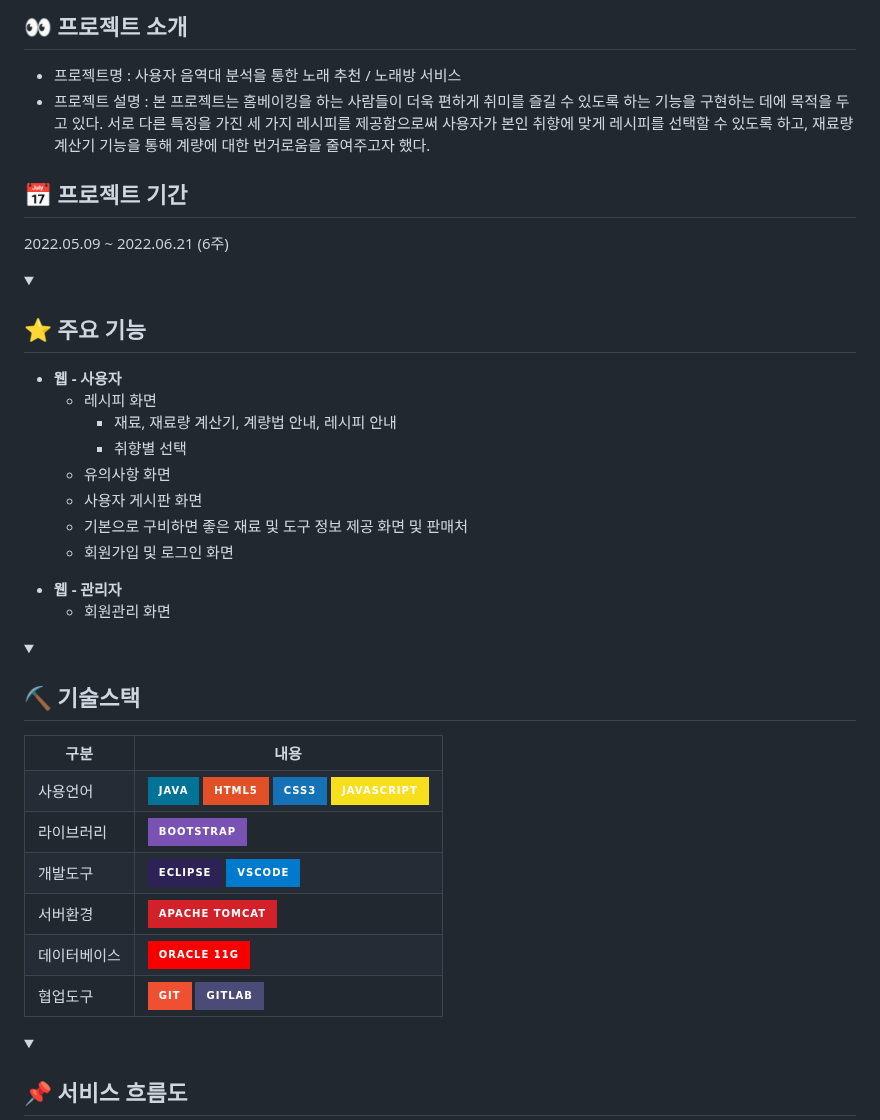
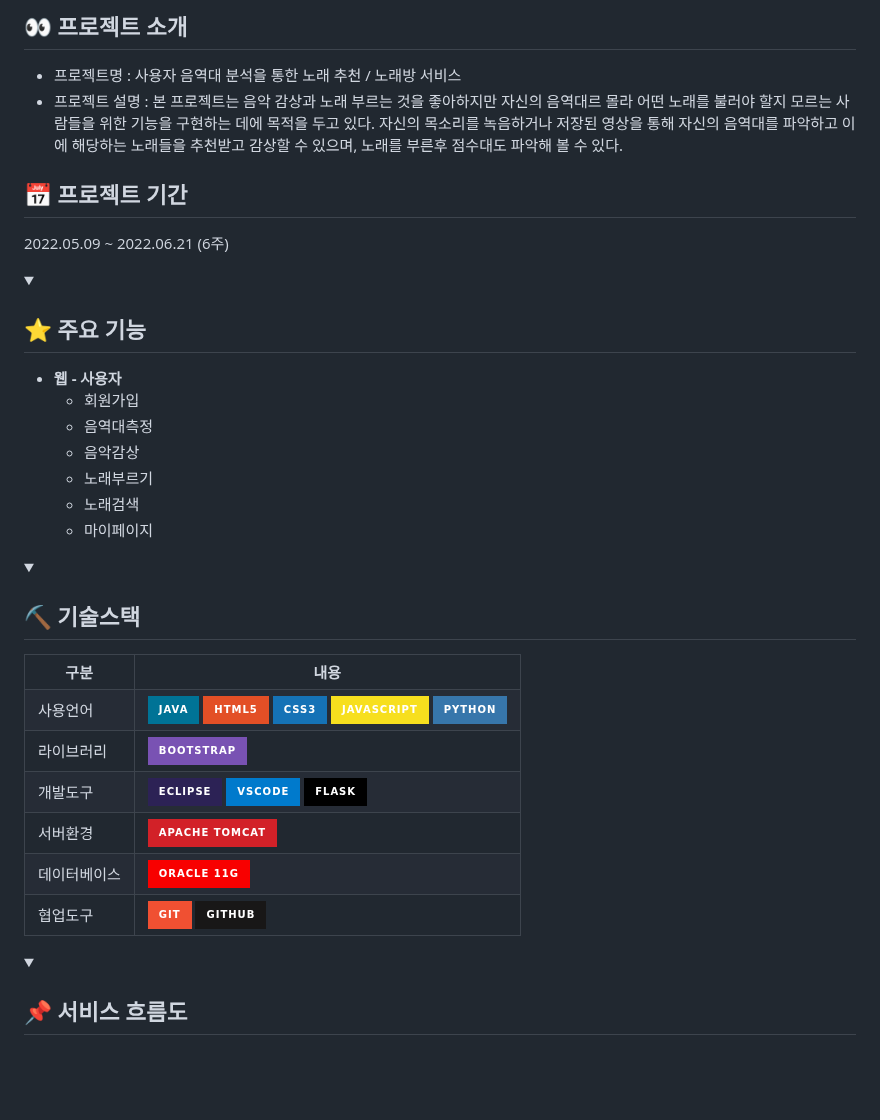
Before and after one commit to shtjdwls1/Senti, a Markdown page: README.md, the part around one of its changes. GitHub-like rendering; folded sections open; badges without logos; blank space fills up the shorter version.

Commit message:
senti read me update

```diff
--- a/README.md
+++ b/README.md
@@ -4,7 +4,7 @@
 
 ## 👀 프로젝트 소개
 * 프로젝트명 : 사용자 음역대 분석을 통한 노래 추천 / 노래방 서비스
-* 프로젝트 설명 : 본 프로젝트는 홈베이킹을 하는 사람들이 더욱 편하게 취미를 즐길 수 있도록 하는 기능을 구현하는 데에 목적을 두고 있다. 서로 다른 특징을 가진 세 가지 레시피를 제공함으로써 사용자가 본인 취향에 맞게 레시피를 선택할 수 있도록 하고, 재료량 계산기 기능을 통해 계량에 대한 번거로움을 줄여주고자 했다.
+* 프로젝트 설명 : 본 프로젝트는 음악 감상과 노래 부르는 것을 좋아하지만 자신의 음역대르 몰라 어떤 노래를 불러야 할지 모르는 사람들을 위한 기능을 구현하는 데에 목적을 두고 있다. 자신의 목소리를 녹음하거나 저장된 영상을 통해 자신의 음역대를 파악하고 이에 해당하는 노래들을 추천받고 감상할 수 있으며, 노래를 부른후 점수대도 파악해 볼 수 있다.
 
 ## 📅 프로젝트 기간
 2022.05.09 ~ 2022.06.21 (6주)
@@ -15,23 +15,12 @@
 <ul>
     <li><b>웹 - 사용자</b>
         <ul>
-            <li>레시피 화면
-                <ul>
-                    <li>재료, 재료량 계산기, 계량법 안내, 레시피 안내</li>
-                    <li>취향별 선택</li>
-                </ul>
-            </li>
-            <li>유의사항 화면</li>
-            <li>사용자 게시판 화면</li>
-            <li>기본으로 구비하면 좋은 재료 및 도구 정보 제공 화면 및 판매처</li>
-            <li>회원가입 및 로그인 화면</li>
-        </ul>
-    </li>
-</ul>
-<ul>
-    <li><b>웹 - 관리자</b>
-        <ul>
-            <li>회원관리 화면</li>
+            <li>회원가입</li>
+            <li>음역대측정</li>
+            <li>음악감상</li>
+            <li>노래부르기</li>
+            <li>노래검색</li>
+            <li>마이페이지</li>
         </ul>
     </li>
 </ul>
@@ -52,6 +41,7 @@
             <img src="https://img.shields.io/badge/HTML5-E34F26?style=for-the-badge&logo=HTML5&logoColor=white"/>
             <img src="https://img.shields.io/badge/CSS3-1572B6?style=for-the-badge&logo=CSS3&logoColor=white"/>
             <img src="https://img.shields.io/badge/JavaScript-F7DF1E?style=for-the-badge&logo=JavaScript&logoColor=white"/>
+            <img src="https://img.shields.io/badge/python-3776AB?style=for-the-badge&logo=python&logoColor=white"/>
         </td>
     </tr>
     <tr>
@@ -65,6 +55,7 @@
         <td>
             <img src="https://img.shields.io/badge/Eclipse-2C2255?style=for-the-badge&logo=Eclipse&logoColor=white"/>
             <img src="https://img.shields.io/badge/VSCode-007ACC?style=for-the-badge&logo=VisualStudioCode&logoColor=white"/>
+            <img src="https://img.shields.io/badge/flask-000000?style=for-the-badge&logo=flask&logoColor=white"/>
         </td>
     </tr>
     <tr>
@@ -83,7 +74,7 @@
         <td>협업도구</td>
         <td>
             <img src="https://img.shields.io/badge/Git-F05032?style=for-the-badge&logo=Git&logoColor=white"/>
-            <img src="https://img.shields.io/badge/GitLab-4B4B77?style=for-the-badge&logo=GitLab&logoColor=white"/>
+            <img src="https://img.shields.io/badge/github-181717?style=for-the-badge&logo=github&logoColor=white"/>
         </td>
     </tr>
 </table>
```
Also changed, not shown: other parts of README.md (+2 -1 lines).
